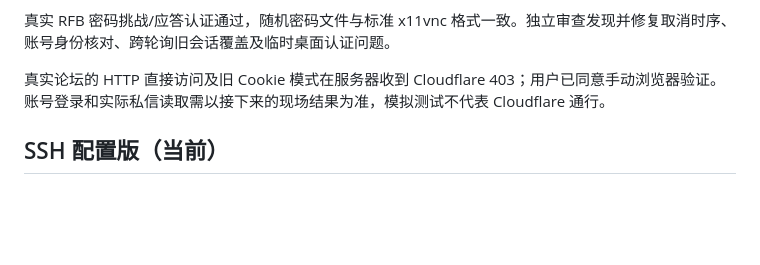
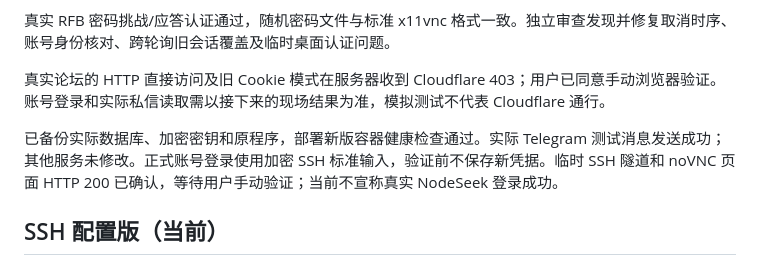
Before and after one commit to wangjialiangsaa/nodeseek-tg, a Markdown page: docs/verification.md, the part around the change. GitHub-like rendering; blank space fills up the shorter version.

Commit message:
Record server deployment and Telegram connectivity verification

```diff
--- a/docs/verification.md
+++ b/docs/verification.md
@@ -7,6 +7,8 @@
 真实 RFB 密码挑战/应答认证通过，随机密码文件与标准 x11vnc 格式一致。独立审查发现并修复取消时序、账号身份核对、跨轮询旧会话覆盖及临时桌面认证问题。
 
 真实论坛的 HTTP 直接访问及旧 Cookie 模式在服务器收到 Cloudflare 403；用户已同意手动浏览器验证。账号登录和实际私信读取需以接下来的现场结果为准，模拟测试不代表 Cloudflare 通行。
+
+已备份实际数据库、加密密钥和原程序，部署新版容器健康检查通过。实际 Telegram 测试消息发送成功；其他服务未修改。正式账号登录使用加密 SSH 标准输入，验证前不保存新凭据。临时 SSH 隧道和 noVNC 页面 HTTP 200 已确认，等待用户手动验证；当前不宣称真实 NodeSeek 登录成功。
 
 ## SSH 配置版（当前）
 
```
